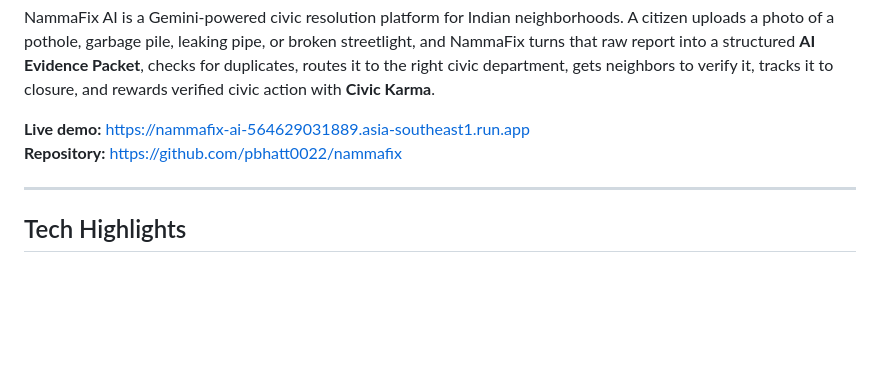
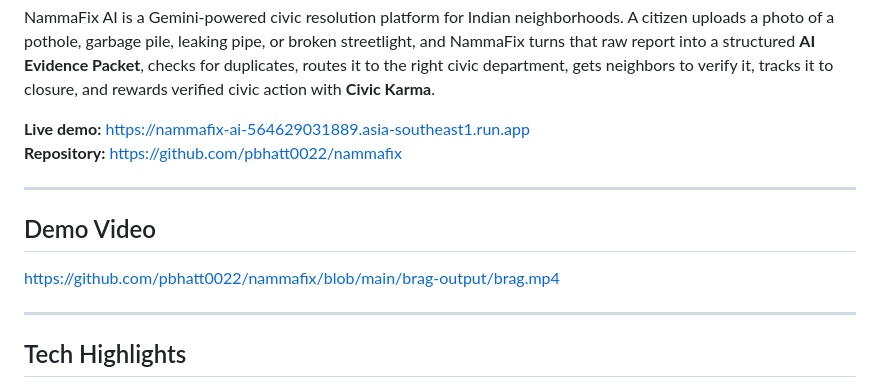
Before and after one commit to pbhatt0022/nammafix, a Markdown page: README.md, the part around the change. Rendered like a GitHub page; blank space fills up the shorter version.

Commit message:
docs: embed brag video in README

```diff
--- a/README.md
+++ b/README.md
@@ -7,6 +7,12 @@ NammaFix AI is a Gemini-powered civic resolution platform for Indian neighborhoo
 
 **Live demo:** https://nammafix-ai-564629031889.asia-southeast1.run.app
 **Repository:** https://github.com/pbhatt0022/nammafix
+
+---
+
+## Demo Video
+
+https://github.com/pbhatt0022/nammafix/blob/main/brag-output/brag.mp4
 
 ---
 
```
